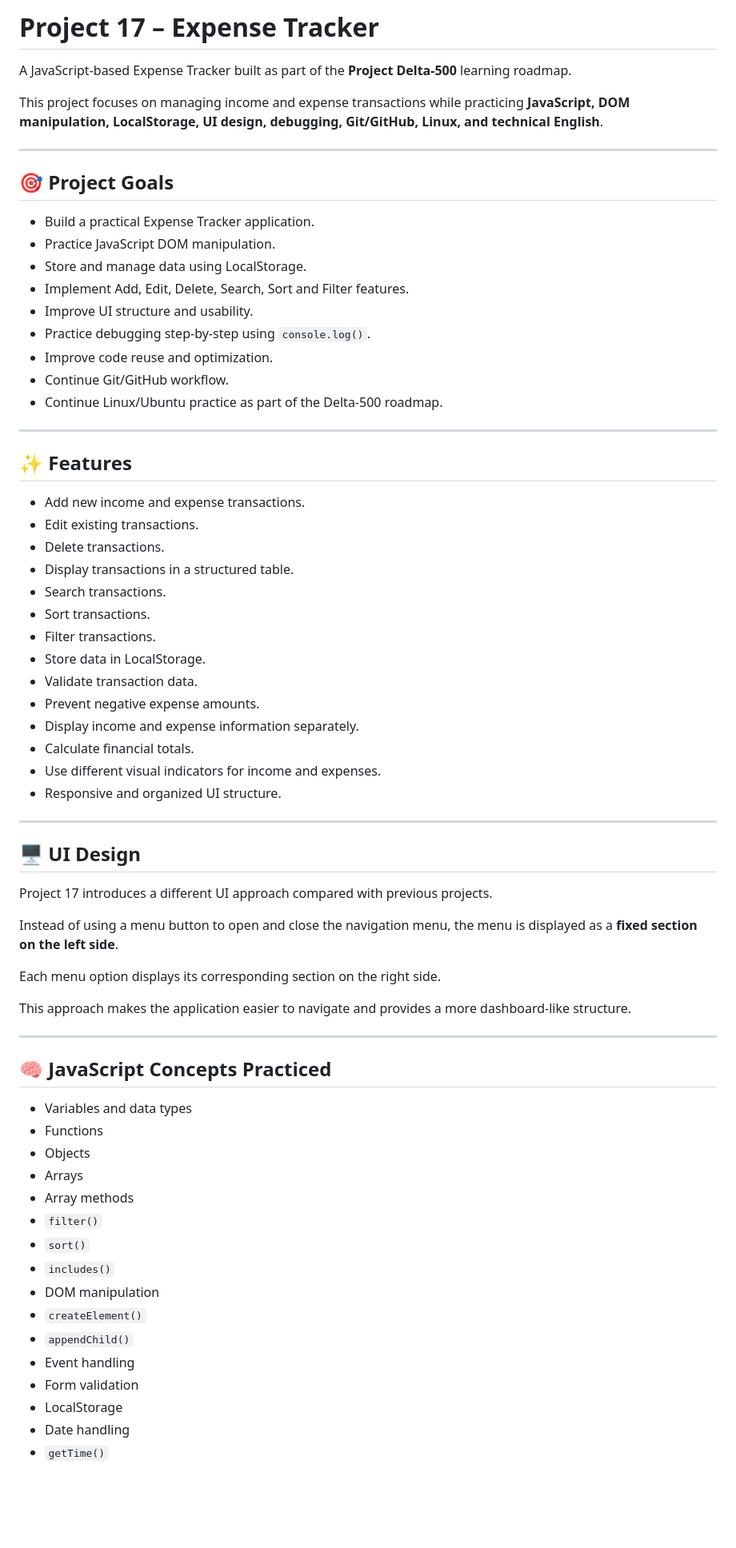
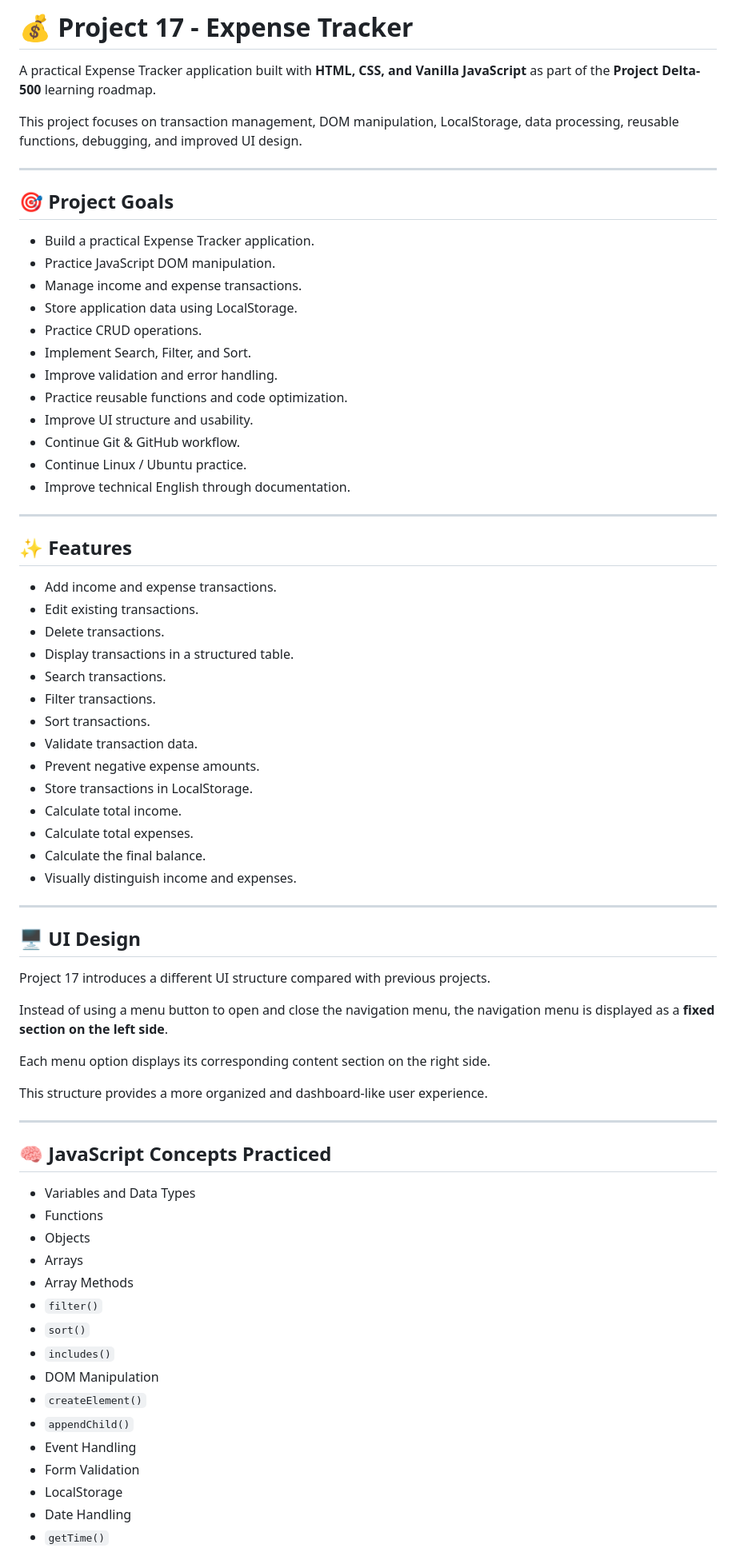
Before and after one commit to zahraahmedi2020-commits/poroject-Delta-500, a Markdown page: project17 Expense Tracher/readme.md, the part around one of its changes. Shown at 80% size. Rendered like a GitHub page; blank space fills up the shorter version.

```diff
--- a/project17 Expense Tracher/readme.md
+++ b/project17 Expense Tracher/readme.md
@@ -1,8 +1,8 @@
-# Project 17 – Expense Tracker
+# 💰 Project 17 - Expense Tracker
 
-A JavaScript-based Expense Tracker built as part of the **Project Delta-500** learning roadmap.
+A practical Expense Tracker application built with **HTML, CSS, and Vanilla JavaScript** as part of the **Project Delta-500** learning roadmap.
 
-This project focuses on managing income and expense transactions while practicing **JavaScript, DOM manipulation, LocalStorage, UI design, debugging, Git/GitHub, Linux, and technical English**.
+This project focuses on transaction management, DOM manipulation, LocalStorage, data processing, reusable functions, debugging, and improved UI design.
 
 ---
 
@@ -10,62 +10,65 @@ This project focuses on managing income and expense transactions while practicin
 
 * Build a practical Expense Tracker application.
 * Practice JavaScript DOM manipulation.
-* Store and manage data using LocalStorage.
-* Implement Add, Edit, Delete, Search, Sort and Filter features.
+* Manage income and expense transactions.
+* Store application data using LocalStorage.
+* Practice CRUD operations.
+* Implement Search, Filter, and Sort.
+* Improve validation and error handling.
+* Practice reusable functions and code optimization.
 * Improve UI structure and usability.
-* Practice debugging step-by-step using `console.log()`.
-* Improve code reuse and optimization.
-* Continue Git/GitHub workflow.
-* Continue Linux/Ubuntu practice as part of the Delta-500 roadmap.
+* Continue Git & GitHub workflow.
+* Continue Linux / Ubuntu practice.
+* Improve technical English through documentation.
 
 ---
 
 ## ✨ Features
 
-* Add new income and expense transactions.
+* Add income and expense transactions.
 * Edit existing transactions.
 * Delete transactions.
 * Display transactions in a structured table.
 * Search transactions.
+* Filter transactions.
 * Sort transactions.
-* Filter transactions.
-* Store data in LocalStorage.
 * Validate transaction data.
 * Prevent negative expense amounts.
-* Display income and expense information separately.
-* Calculate financial totals.
-* Use different visual indicators for income and expenses.
-* Responsive and organized UI structure.
+* Store transactions in LocalStorage.
+* Calculate total income.
+* Calculate total expenses.
+* Calculate the final balance.
+* Visually distinguish income and expenses.
 
 ---
 
 ## 🖥️ UI Design
 
-Project 17 introduces a different UI approach compared with previous projects.
+Project 17 introduces a different UI structure compared with previous projects.
 
-Instead of using a menu button to open and close the navigation menu, the menu is displayed as a **fixed section on the left side**.
+Instead of using a menu button to open and close the navigation menu, the navigation menu is displayed as a **fixed section on the left side**.
 
-Each menu option displays its corresponding section on the right side.
+Each menu option displays its corresponding content section on the right side.
 
-This approach makes the application easier to navigate and provides a more dashboard-like structure.
+This structure provides a more organized and dashboard-like user experience.
 
 ---
 
 ## 🧠 JavaScript Concepts Practiced
 
-* Variables and data types
+* Variables and Data Types
 * Functions
 * Objects
 * Arrays
-* Array methods
+* Array Methods
 * `filter()`
 * `sort()`
 * `includes()`
-* DOM manipulation
+* DOM Manipulation
 * `createElement()`
 * `appendChild()`
-* Event handling
-* Form validation
+* Event Handling
+* Form Validation
 * LocalStorage
-* Date handling
+* Date Handling
 * `getTime()`
```
Also changed, not shown: other parts of project17 Expense Tracher/readme.md (+200 -90 lines).
